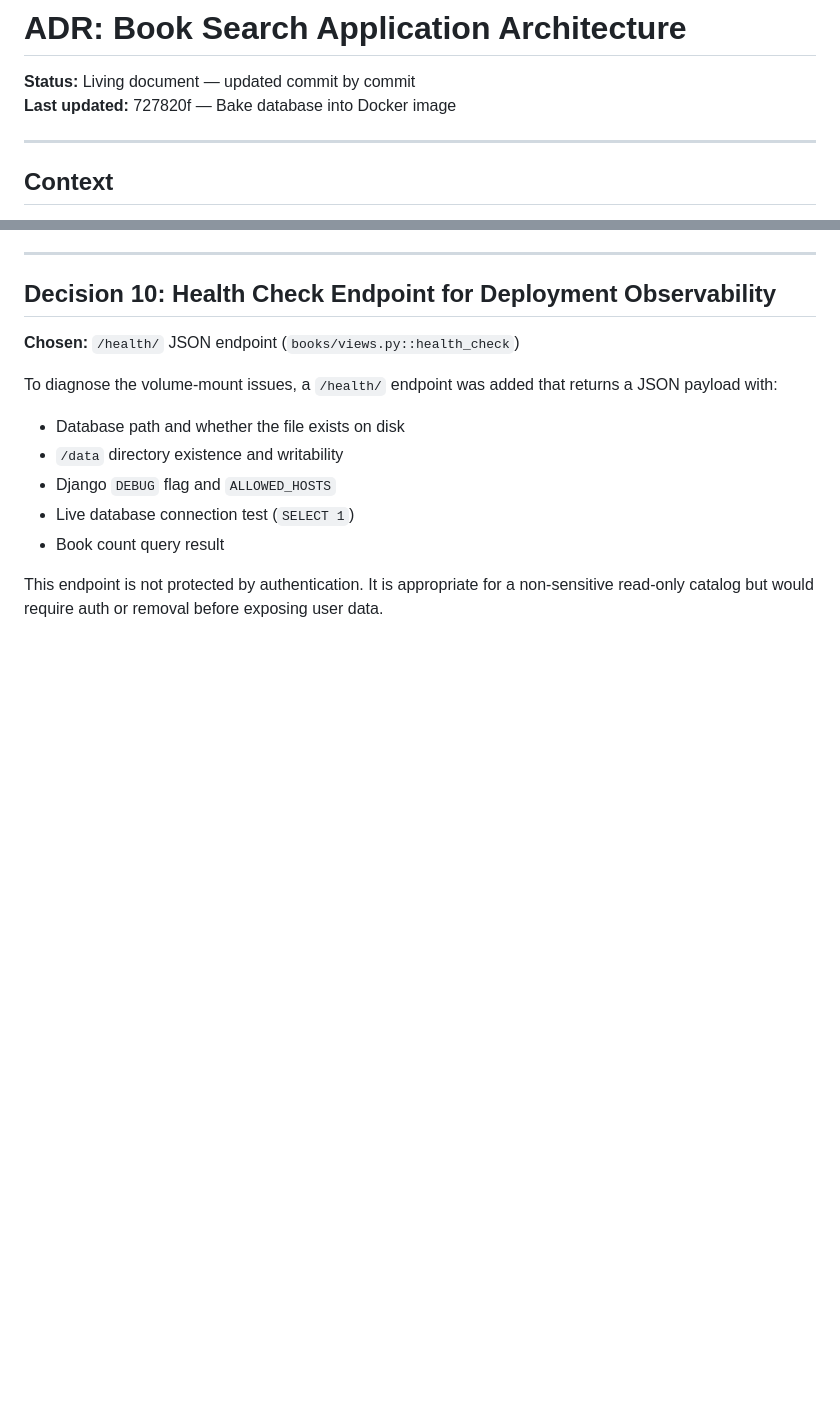
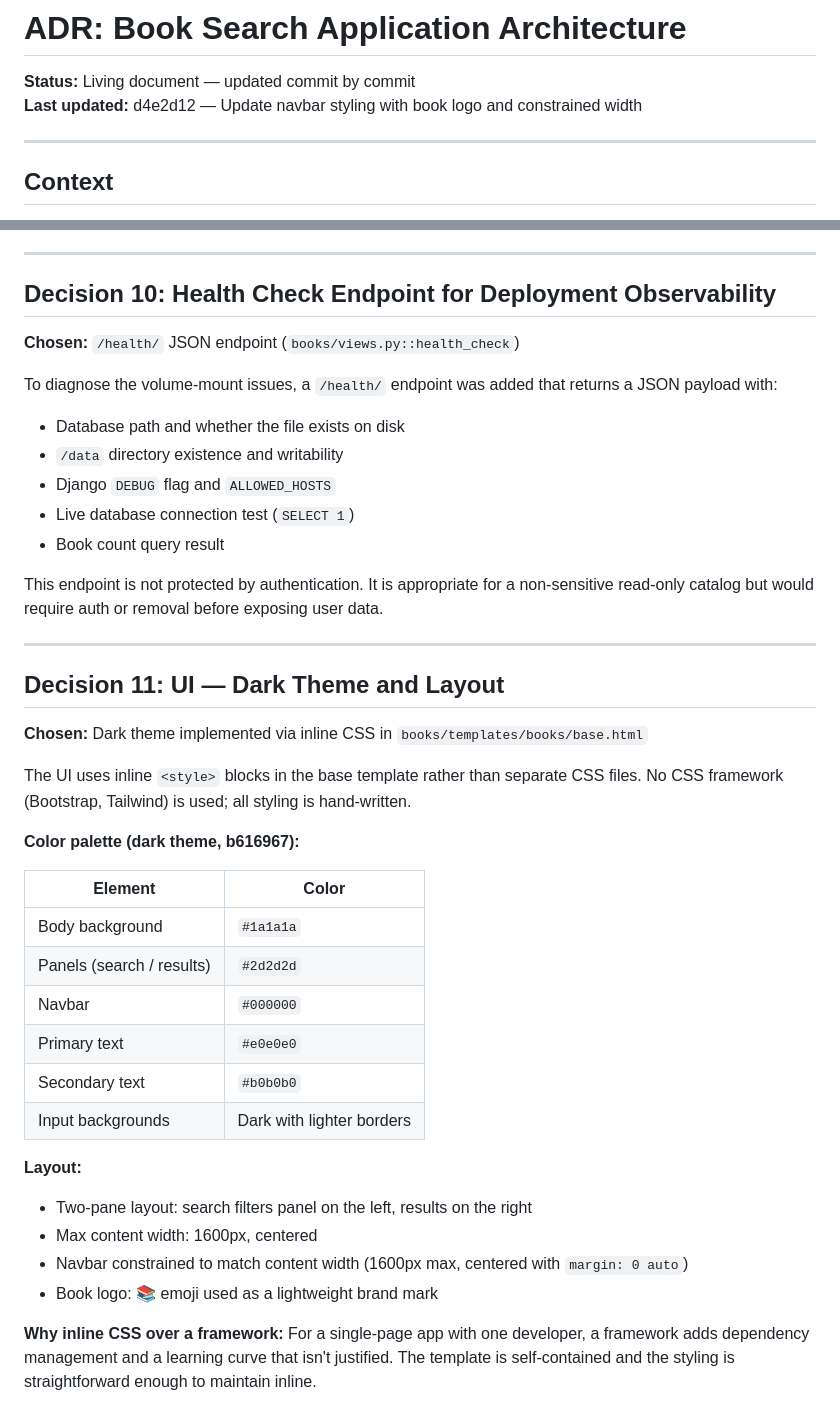
Before and after one commit to kapilgoenka/book-search-app, a Markdown page: docs/adr/architecture.md, 2 parts joined by grey strips. Rendered like a GitHub page; blank space fills up the shorter version.

Commit message:
docs: ADR update — dark theme and UI layout decisions
Add Decision 11 covering the dark color palette, two-pane layout,
1600px max-width constraint, book logo, and rationale for inline CSS
over a CSS framework.

Based on commits b616967 (dark theme) and d4e2d12 (navbar styling)

Co-Authored-By: Claude Sonnet 4.6 <noreply@anthropic.com>

```diff
--- a/docs/adr/architecture.md
+++ b/docs/adr/architecture.md
@@ -1,7 +1,7 @@
 # ADR: Book Search Application Architecture
 
 **Status:** Living document — updated commit by commit
-**Last updated:** 727820f — Bake database into Docker image
+**Last updated:** d4e2d12 — Update navbar styling with book logo and constrained width
 
 ---
 
@@ -211,3 +211,30 @@ To diagnose the volume-mount issues, a `/health/` endpoint was added that return
 - Book count query result
 
 This endpoint is not protected by authentication. It is appropriate for a non-sensitive read-only catalog but would require auth or removal before exposing user data.
+
+---
+
+## Decision 11: UI — Dark Theme and Layout
+
+**Chosen:** Dark theme implemented via inline CSS in `books/templates/books/base.html`
+
+The UI uses inline `<style>` blocks in the base template rather than separate CSS files. No CSS framework (Bootstrap, Tailwind) is used; all styling is hand-written.
+
+**Color palette (dark theme, b616967):**
+
+| Element | Color |
+|---|---|
+| Body background | `#1a1a1a` |
+| Panels (search / results) | `#2d2d2d` |
+| Navbar | `#000000` |
+| Primary text | `#e0e0e0` |
+| Secondary text | `#b0b0b0` |
+| Input backgrounds | Dark with lighter borders |
+
+**Layout:**
+- Two-pane layout: search filters panel on the left, results on the right
+- Max content width: 1600px, centered
+- Navbar constrained to match content width (1600px max, centered with `margin: 0 auto`)
+- Book logo: 📚 emoji used as a lightweight brand mark
+
+**Why inline CSS over a framework:** For a single-page app with one developer, a framework adds dependency management and a learning curve that isn't justified. The template is self-contained and the styling is straightforward enough to maintain inline.
```
